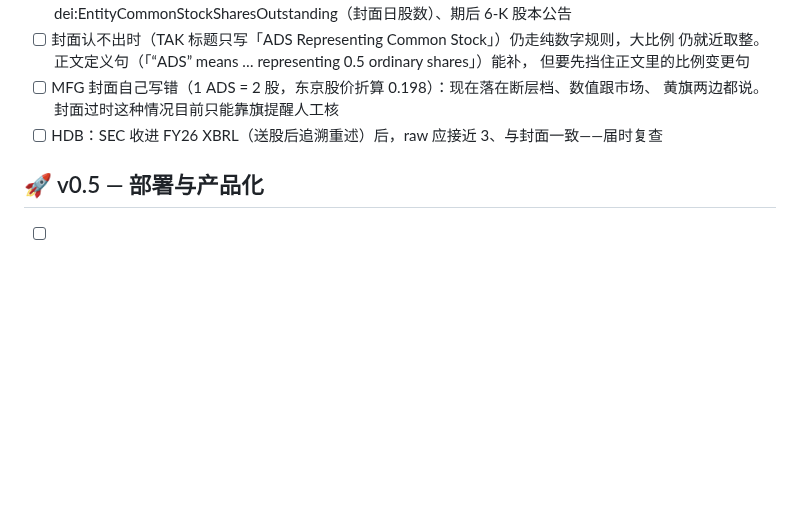
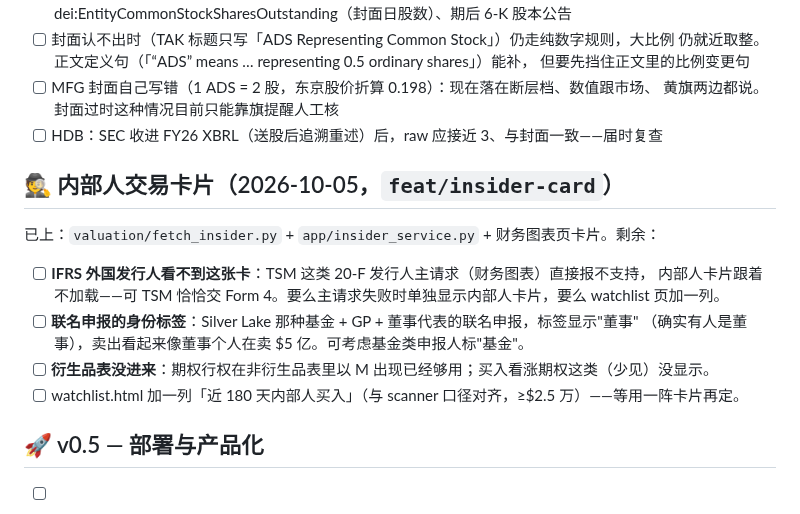
Before and after one commit to chrisudf/sec-filing-downloader, a Markdown page: TODO.md, the part around the change. GitHub-like rendering; blank space fills up the shorter version.

```diff
--- a/TODO.md
+++ b/TODO.md
@@ -573,6 +573,18 @@ IBM 估值（base $194 vs 现价 $231）复盘时查出三处**数据层**缺口
       黄旗两边都说。封面过时这种情况目前只能靠旗提醒人工核
 - [ ] HDB：SEC 收进 FY26 XBRL（送股后追溯重述）后，raw 应接近 3、与封面一致——届时复查
 
+## 🕵️ 内部人交易卡片（2026-10-05，`feat/insider-card`）
+
+已上：`valuation/fetch_insider.py` + `app/insider_service.py` + 财务图表页卡片。剩余：
+
+- [ ] **IFRS 外国发行人看不到这张卡**：TSM 这类 20-F 发行人主请求（财务图表）直接报不支持，
+      内部人卡片跟着不加载——可 TSM 恰恰交 Form 4。要么主请求失败时单独显示内部人卡片，要么
+      watchlist 页加一列。
+- [ ] **联名申报的身份标签**：Silver Lake 那种基金 + GP + 董事代表的联名申报，标签显示"董事"
+      （确实有人是董事），卖出看起来像董事个人在卖 $5 亿。可考虑基金类申报人标"基金"。
+- [ ] **衍生品表没进来**：期权行权在非衍生品表里以 M 出现已经够用；买入看涨期权这类（少见）没显示。
+- [ ] watchlist.html 加一列「近 180 天内部人买入」（与 scanner 口径对齐，≥$2.5 万）——等用一阵卡片再定。
+
 ## 🚀 v0.5 — 部署与产品化
 
 - [ ] 部署到 Railway / Fly.io（参考站即 Railway）
```
Also changed, not shown: README.md (+29 -0 lines), docs/insider.jpg (added), 7 other files.
